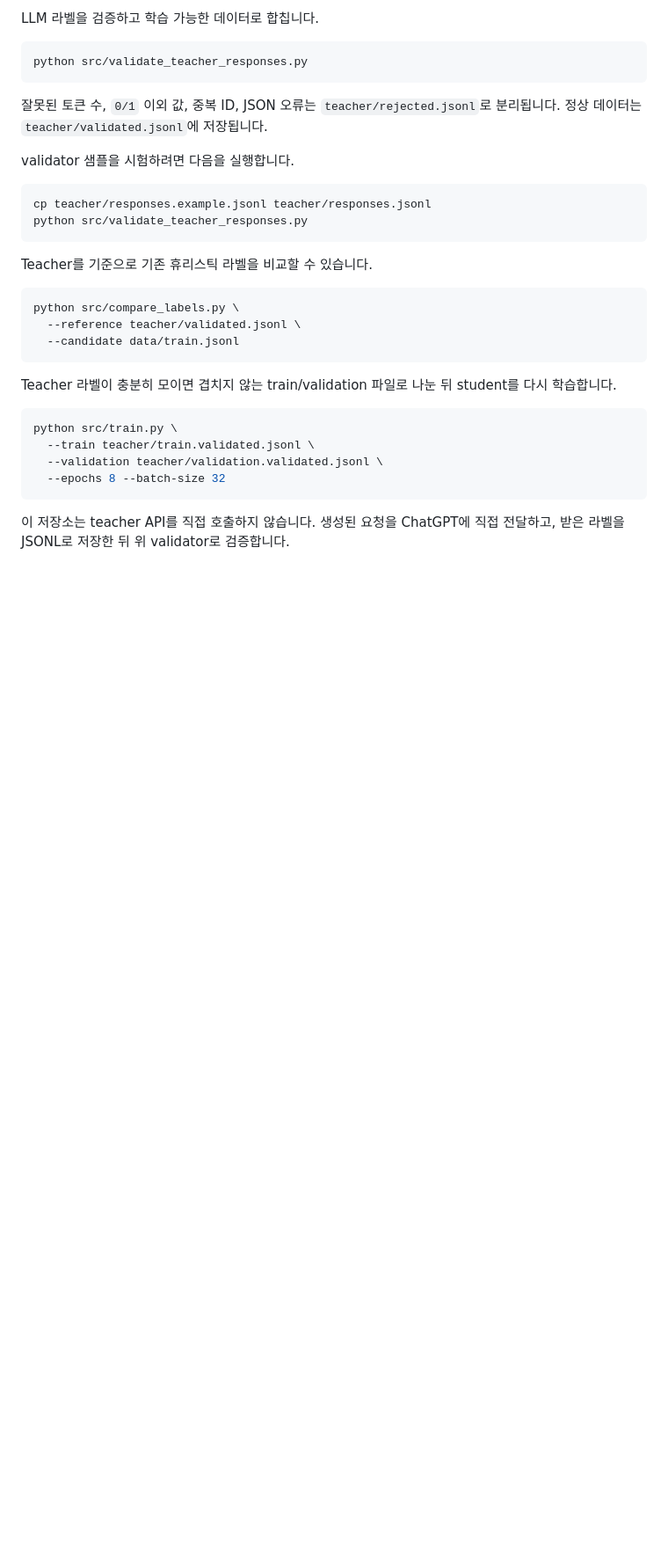
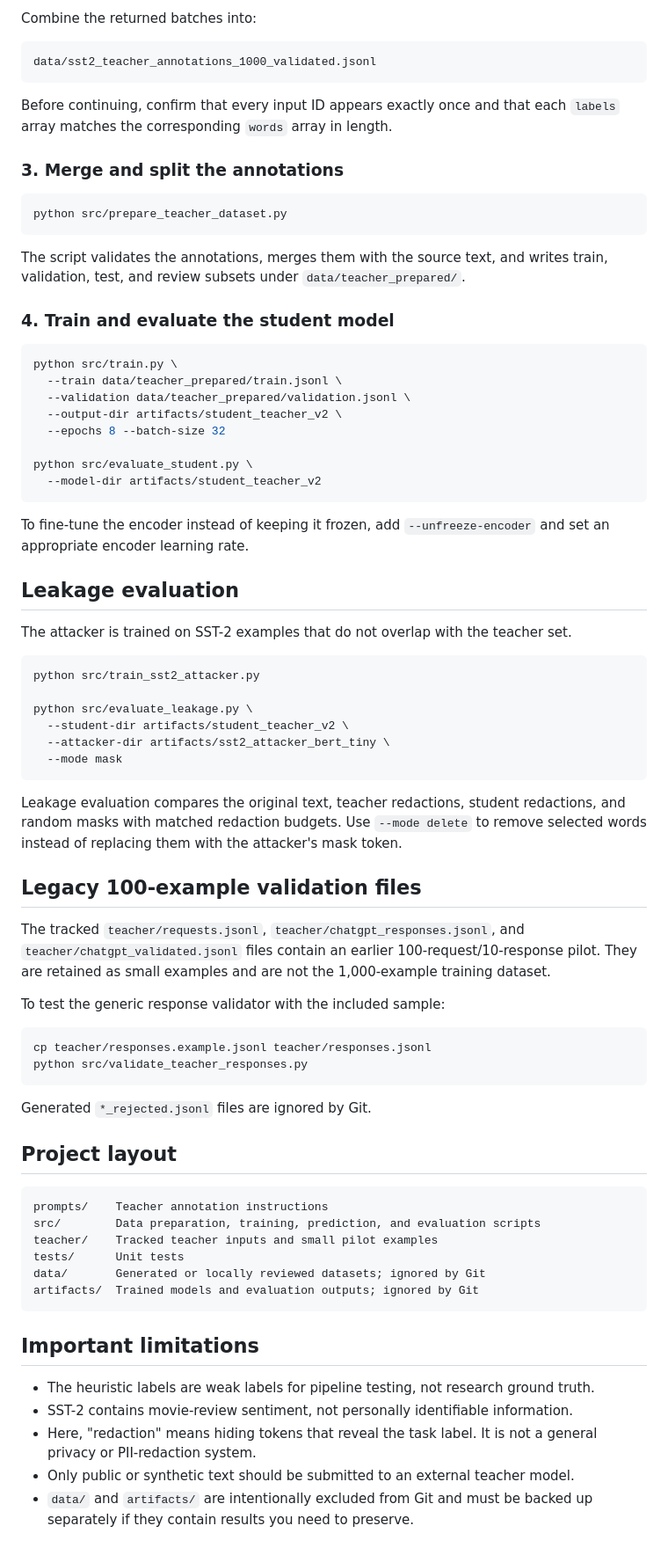
Before and after one commit to Terry-joop/token_redaction_probe, a Markdown page: README.md, the part around one of its changes. Shown at 88% size. Drawn GitHub-style; blank space fills up the shorter version.

Commit message:
Rewrite README in English

````diff
--- a/README.md
+++ b/README.md
@@ -68,38 +87,88 @@ python src/export_teacher_prompts.py --limit 100
 ```
 
-LLM 라벨을 검증하고 학습 가능한 데이터로 합칩니다.
+Combine the returned batches into:
+
+```text
+data/sst2_teacher_annotations_1000_validated.jsonl
+```
+
+Before continuing, confirm that every input ID appears exactly once and that each
+`labels` array matches the corresponding `words` array in length.
+
+### 3. Merge and split the annotations
 
 ```bash
-python src/validate_teacher_responses.py
+python src/prepare_teacher_dataset.py
 ```
 
-잘못된 토큰 수, `0/1` 이외 값, 중복 ID, JSON 오류는
-`teacher/rejected.jsonl`로 분리됩니다. 정상 데이터는
-`teacher/validated.jsonl`에 저장됩니다.
+The script validates the annotations, merges them with the source text, and writes
+train, validation, test, and review subsets under `data/teacher_prepared/`.
 
-validator 샘플을 시험하려면 다음을 실행합니다.
+### 4. Train and evaluate the student model
+
+```bash
+python src/train.py \
+  --train data/teacher_prepared/train.jsonl \
+  --validation data/teacher_prepared/validation.jsonl \
+  --output-dir artifacts/student_teacher_v2 \
+  --epochs 8 --batch-size 32
+
+python src/evaluate_student.py \
+  --model-dir artifacts/student_teacher_v2
+```
+
+To fine-tune the encoder instead of keeping it frozen, add `--unfreeze-encoder` and set
+an appropriate encoder learning rate.
+
+## Leakage evaluation
+
+The attacker is trained on SST-2 examples that do not overlap with the teacher set.
+
+```bash
+python src/train_sst2_attacker.py
+
+python src/evaluate_leakage.py \
+  --student-dir artifacts/student_teacher_v2 \
+  --attacker-dir artifacts/sst2_attacker_bert_tiny \
+  --mode mask
+```
+
+Leakage evaluation compares the original text, teacher redactions, student redactions,
+and random masks with matched redaction budgets. Use `--mode delete` to remove selected
+words instead of replacing them with the attacker's mask token.
+
+## Legacy 100-example validation files
+
+The tracked `teacher/requests.jsonl`, `teacher/chatgpt_responses.jsonl`, and
+`teacher/chatgpt_validated.jsonl` files contain an earlier 100-request/10-response pilot.
+They are retained as small examples and are not the 1,000-example training dataset.
+
+To test the generic response validator with the included sample:
 
 ```bash
 cp teacher/responses.example.jsonl teacher/responses.jsonl
 python src/validate_teacher_responses.py
 ```
 
-Teacher를 기준으로 기존 휴리스틱 라벨을 비교할 수 있습니다.
+Generated `*_rejected.jsonl` files are ignored by Git.
 
-```bash
-python src/compare_labels.py \
-  --reference teacher/validated.jsonl \
-  --candidate data/train.jsonl
+## Project layout
+
+```text
+prompts/    Teacher annotation instructions
+src/        Data preparation, training, prediction, and evaluation scripts
+teacher/    Tracked teacher inputs and small pilot examples
+tests/      Unit tests
+data/       Generated or locally reviewed datasets; ignored by Git
+artifacts/  Trained models and evaluation outputs; ignored by Git
 ```
 
-Teacher 라벨이 충분히 모이면 겹치지 않는 train/validation 파일로 나눈 뒤 student를
-다시 학습합니다.
+## Important limitations
 
-```bash
-python src/train.py \
-  --train teacher/train.validated.jsonl \
-  --validation teacher/validation.validated.jsonl \
-  --epochs 8 --batch-size 32
-```
-
-이 저장소는 teacher API를 직접 호출하지 않습니다. 생성된 요청을 ChatGPT에 직접 전달하고, 받은 라벨을 JSONL로 저장한 뒤 위 validator로 검증합니다.
+- The heuristic labels are weak labels for pipeline testing, not research ground truth.
+- SST-2 contains movie-review sentiment, not personally identifiable information.
+- Here, "redaction" means hiding tokens that reveal the task label. It is not a general
+  privacy or PII-redaction system.
+- Only public or synthetic text should be submitted to an external teacher model.
+- `data/` and `artifacts/` are intentionally excluded from Git and must be backed up
+  separately if they contain results you need to preserve.
````
Also changed, not shown: other parts of README.md (+53 -34 lines).
